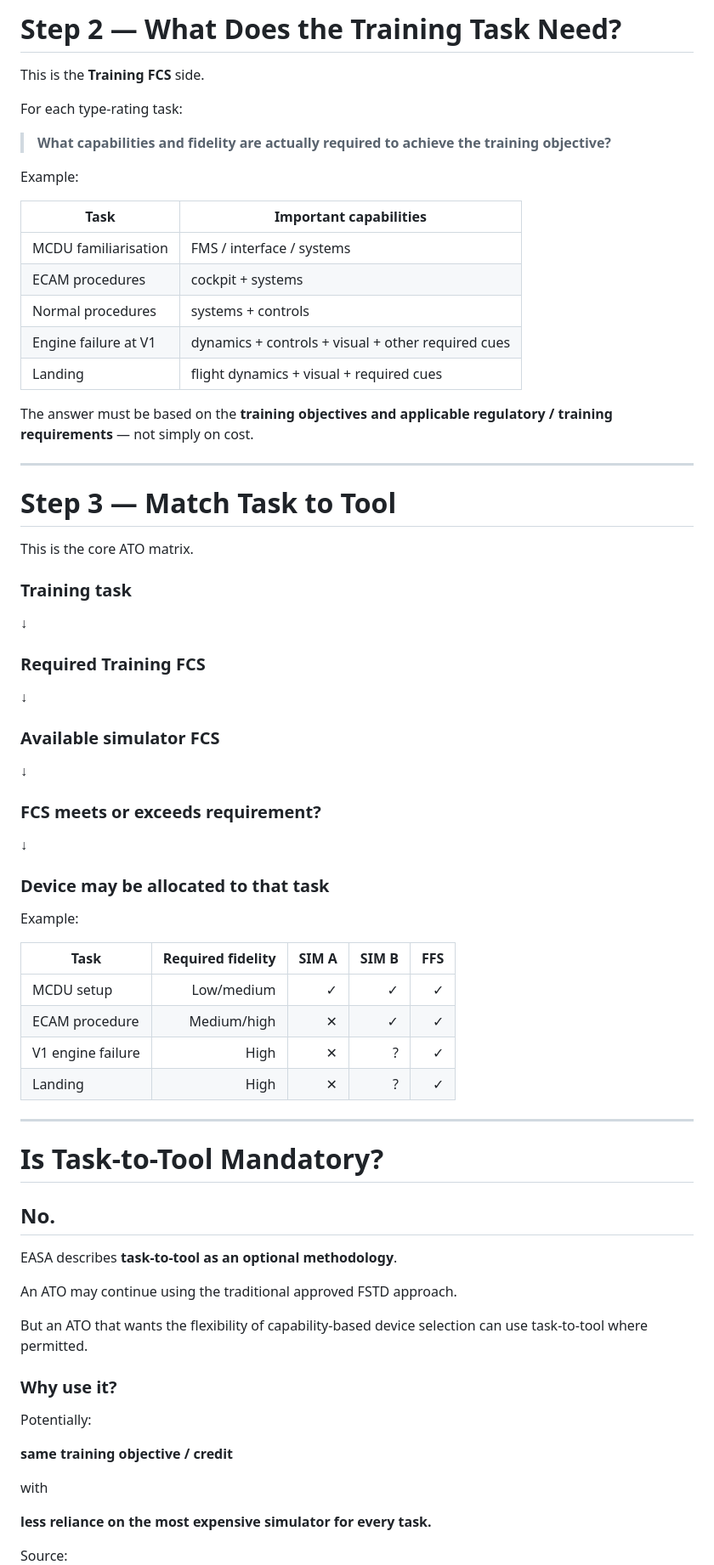
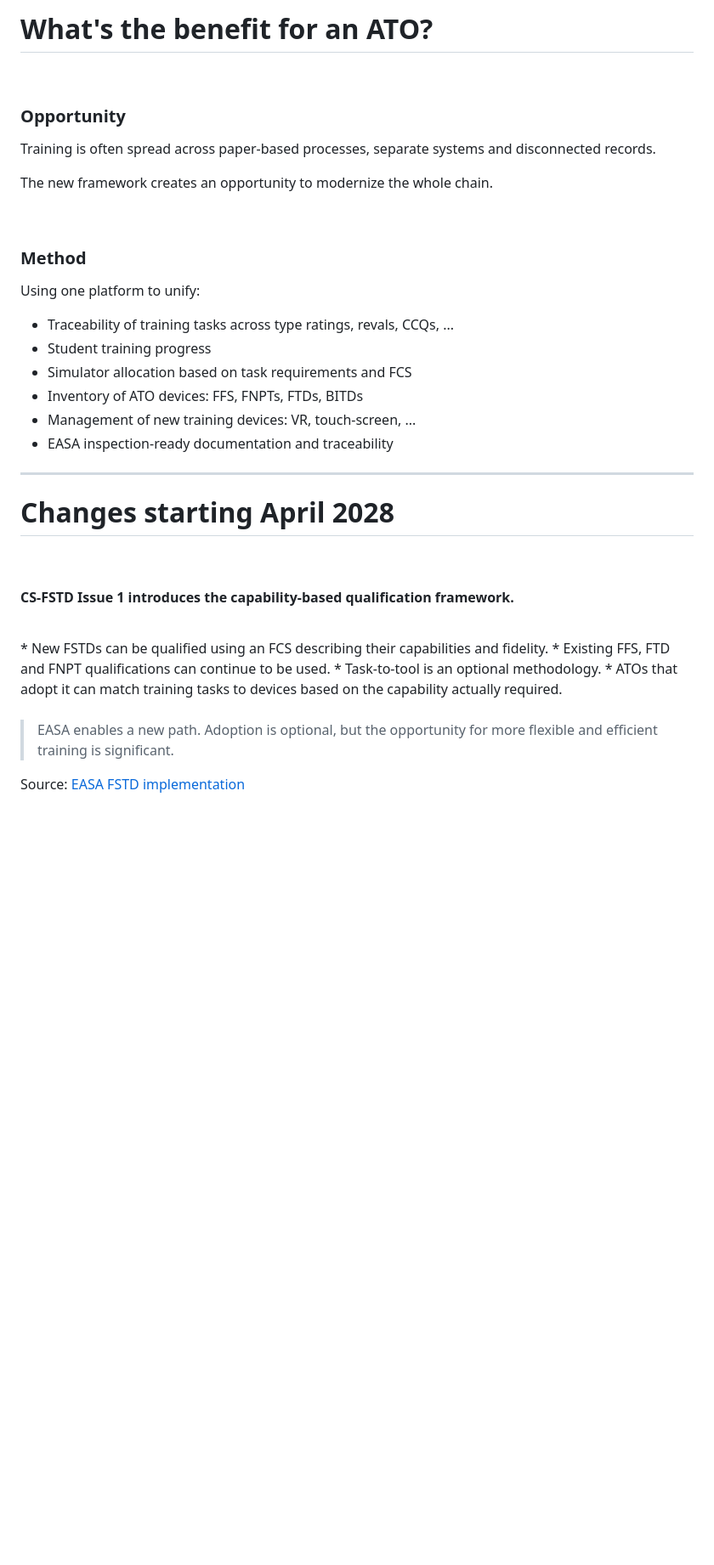
Before and after one commit to kiloamp/one, a Markdown page: slides.md, the part around one of its changes. Shown at 85% size. Rendered like a GitHub page; blank space fills up the shorter version.

Commit message:
Update presentation slides

```diff
--- a/slides.md
+++ b/slides.md
@@ -101,73 +95,44 @@ Its usable capabilities must come from the applicable **FSTD qualification evide
 
-# Step 2 — What Does the Training Task Need?
+# What's the benefit for an ATO?
 
-This is the **Training FCS** side.
+<br>
 
-For each type-rating task:
+### Opportunity
 
-> **What capabilities and fidelity are actually required to achieve the training objective?**
+Training is often spread across paper-based processes, separate systems and disconnected records.
 
-Example:
+The new framework creates an opportunity to modernize the whole chain.
 
-| Task | Important capabilities |
-|---|---|
-| MCDU familiarisation | FMS / interface / systems |
-| ECAM procedures | cockpit + systems |
-| Normal procedures | systems + controls |
-| Engine failure at V1 | dynamics + controls + visual + other required cues |
-| Landing | flight dynamics + visual + required cues |
+<br>
 
-The answer must be based on the **training objectives and applicable regulatory / training requirements** — not simply on cost.
+### Method
 
----
+Using one platform to unify:
 
-<!-- .slide: id="matching" -->
-
-# Step 3 — Match Task to Tool
-
-This is the core ATO matrix.
-
-### Training task
-↓
-### Required Training FCS
-↓
-### Available simulator FCS
-↓
-### FCS meets or exceeds requirement?
-↓
-### Device may be allocated to that task
-
-Example:
-
-| Task | Required fidelity | SIM A | SIM B | FFS |
-|---|---:|---:|---:|---:|
-| MCDU setup | Low/medium | ✓ | ✓ | ✓ |
-| ECAM procedure | Medium/high | ✕ | ✓ | ✓ |
-| V1 engine failure | High | ✕ | ? | ✓ |
-| Landing | High | ✕ | ? | ✓ |
+* Traceability of training tasks across type ratings, revals, CCQs, ...
+* Student training progress
+* Simulator allocation based on task requirements and FCS
+* Inventory of ATO devices: FFS, FNPTs, FTDs, BITDs
+* Management of new training devices: VR, touch-screen, ...
+* EASA inspection-ready documentation and traceability
 
 ---
 
 <!-- .slide: id="optional" -->
 
-# Is Task-to-Tool Mandatory?
+# Changes starting April 2028
+<br>
 
-## No.
+#### CS-FSTD Issue 1 introduces the capability-based qualification framework.
+<br>
+* New FSTDs can be qualified using an FCS describing their capabilities and fidelity.
+* Existing FFS, FTD and FNPT qualifications can continue to be used.
+* Task-to-tool is an optional methodology.
+* ATOs that adopt it can match training tasks to devices based on the capability actually required.
 
-EASA describes **task-to-tool as an optional methodology**.
+<br>
+<br>
 
-An ATO may continue using the traditional approved FSTD approach.
-
-But an ATO that wants the flexibility of capability-based device selection can use task-to-tool where permitted.
-
-### Why use it?
-
-Potentially:
-
-**same training objective / credit**
-
-with
-
-**less reliance on the most expensive simulator for every task.**
+> EASA enables a new path. Adoption is optional, but the opportunity for more flexible and efficient training is significant.
 
 Source:
```
Also changed, not shown: other parts of slides.md (+58 -267 lines).
